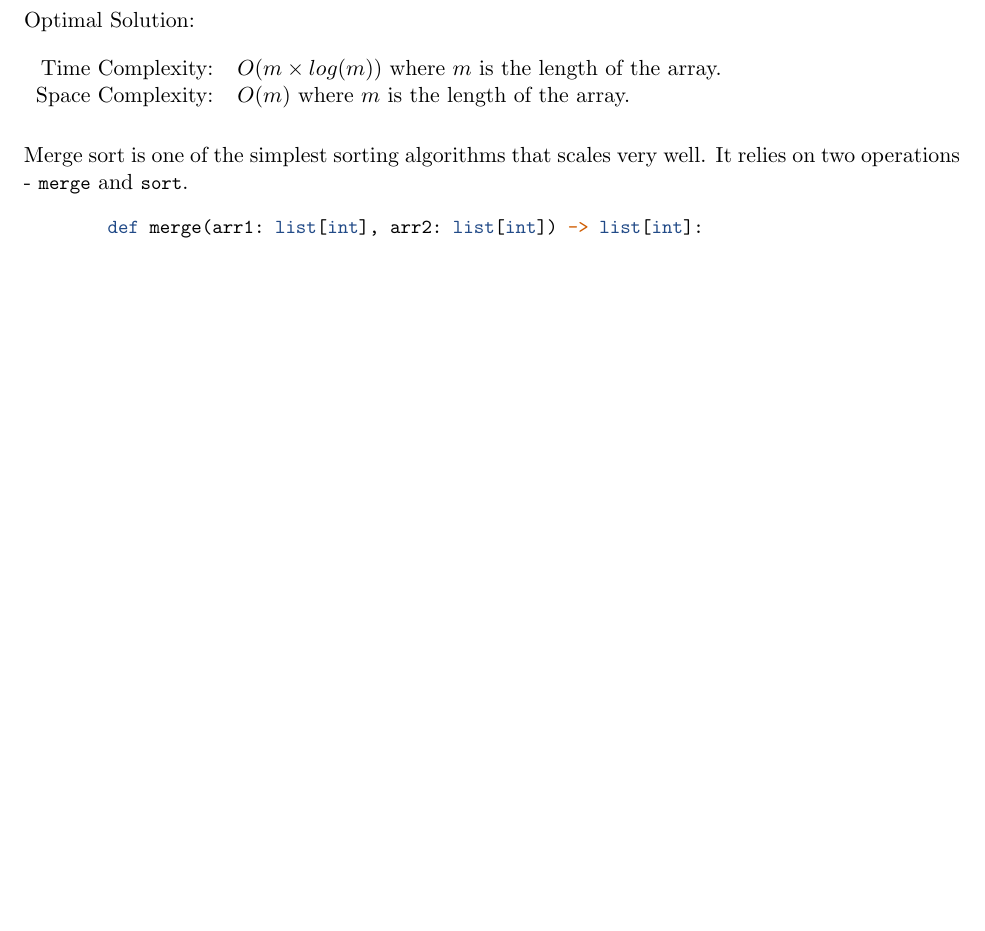
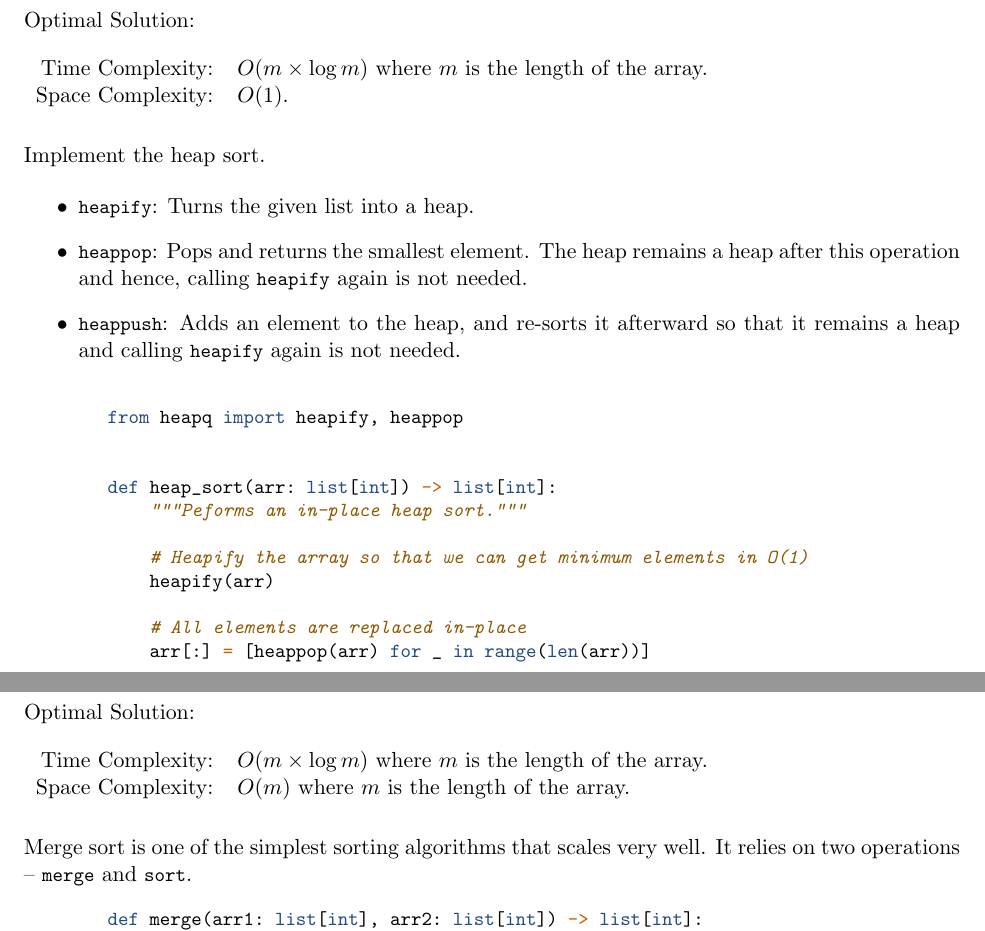
Before and after one commit to oniani/tricks, a LaTeX document (book.tex, which reads sections/sorting/heap_sort.tex, sections/sorting/merge_sort.tex): part of page 27 of 30 before the commit and two parts of pages 27 and 28 of 31 after it, the two joined at a grey line, cut so that both start at the same text, the shorter picture padded with empty space. Compiled offline with pdfLaTeX.

Commit message:
Heap sort

```diff
--- /dev/null
+++ b/sections/sorting/heap_sort.tex
@@ -0,0 +1,45 @@
+%%%%%%%%%%%%%%%%%%%%%%%%%%%%%%%%%%%%%%%%%%%%%%%%%%%%%%%%%%%%%%%%%%%%%%%%%%%%%%%
+% Heap Sort
+%%%%%%%%%%%%%%%%%%%%%%%%%%%%%%%%%%%%%%%%%%%%%%%%%%%%%%%%%%%%%%%%%%%%%%%%%%%%%%%
+
+\subsection{Heap Sort}
+
+\begin{figure}[H]
+    Optimal Solution:\\\\
+    \begin{tabular}{rl}
+        Time Complexity:& \(O(m \times \log{m})\) where \(m\) is the length of
+        the array.\\
+        Space Complexity:& \(O(1)\).
+    \end{tabular}
+\end{figure}
+
+Implement the heap sort.
+
+\begin{itemize}
+    \item \mintinline{python}{heapify}: Turns the given list into a heap.
+
+    \item \mintinline{python}{heappop}: Pops and returns the smallest element.
+        The heap remains a heap after this operation and hence, calling
+        \mintinline{python}{heapify} again is not needed.
+
+    \item \mintinline{python}{heappush}: Adds an element to the heap, and
+        re-sorts it afterward so that it remains a heap and calling
+        \mintinline{python}{heapify} again is not needed.
+\end{itemize}
+
+\begin{figure}[H]
+    \centering
+    \begin{minted}{python}
+        from heapq import heapify, heappop
+
+
+        def heap_sort(arr: list[int]) -> list[int]:
+            """Peforms an in-place heap sort."""
+
+            # Heapify the array so that we can get minimum elements in O(1)
+            heapify(arr)
+
+            # All elements are replaced in-place
+            arr[:] = [heappop(arr) for _ in range(len(arr))]
+    \end{minted}
+\end{figure}
--- a/sections/sorting/merge_sort.tex
+++ b/sections/sorting/merge_sort.tex
@@ -7,14 +7,14 @@
 \begin{figure}[H]
     Optimal Solution:\\\\
     \begin{tabular}{rl}
-        Time Complexity:& \(O(m \times log(m))\) where \(m\) is the length of
+        Time Complexity:& \(O(m \times \log{m})\) where \(m\) is the length of
         the array.\\
         Space Complexity:& \(O(m)\) where \(m\) is the length of the array.
     \end{tabular}
 \end{figure}
 
 Merge sort is one of the simplest sorting algorithms that scales very well. It
-relies on two operations - \mintinline{python}{merge} and
+relies on two operations -- \mintinline{python}{merge} and
 \mintinline{python}{sort}.
 
 \begin{figure}[H]
```
Also changed, not shown: book.tex (+1 -0 lines), book.pdf.
